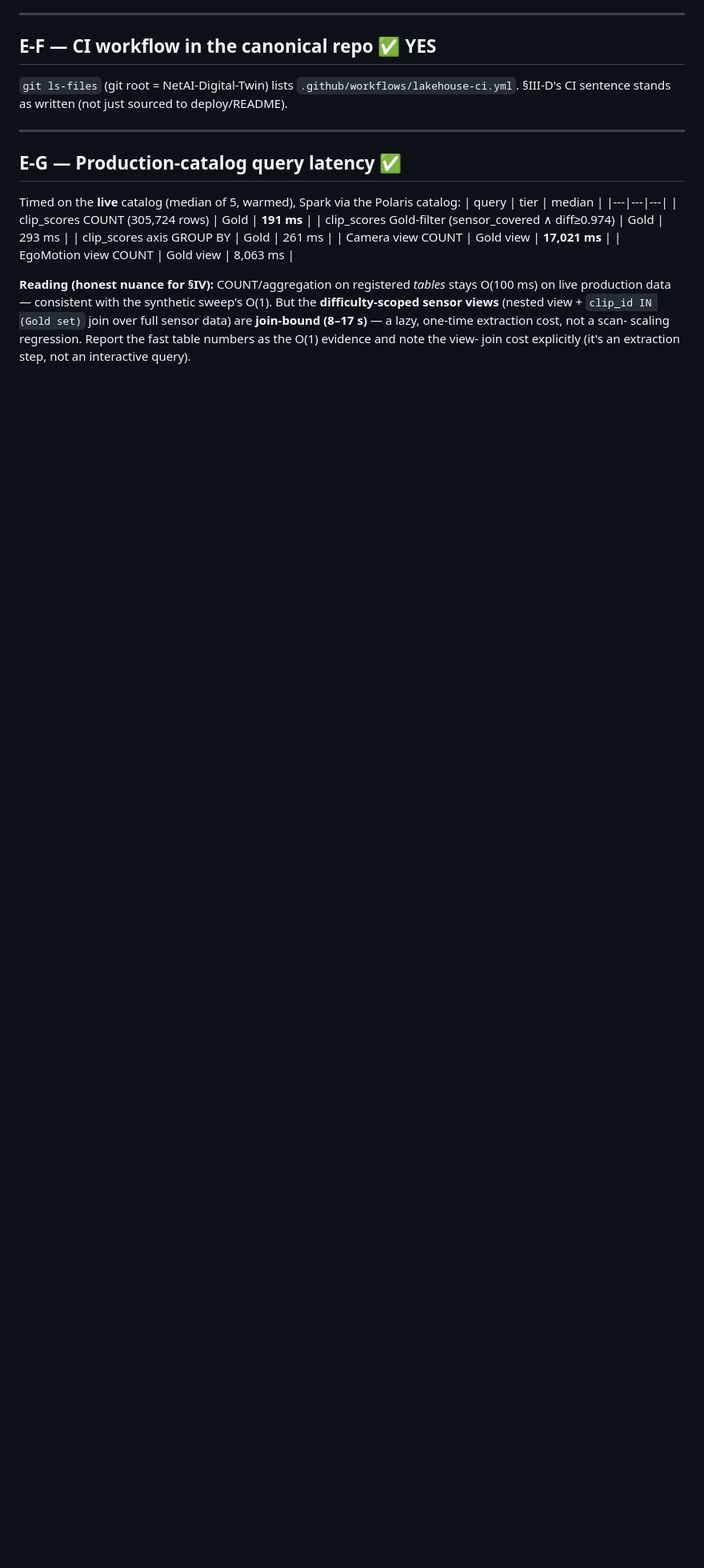
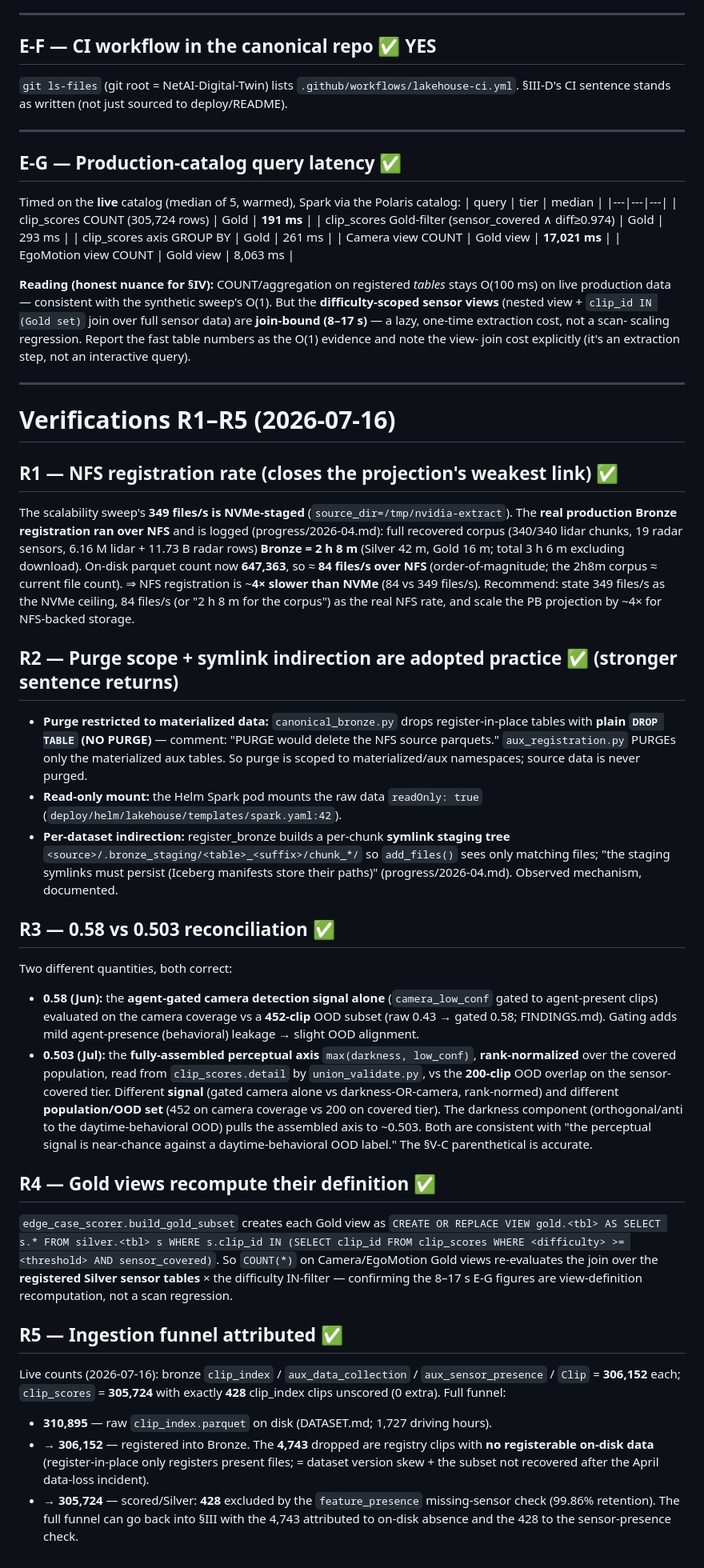
Before and after one commit to jeykang/NetAI-Digital-Twin, a Markdown page: Lakehouse/Iceberg/PAPER_EXPERIMENTS_RESULTS.md, the part around the change. Shown at 80% size. GitHub-like rendering; blank space fills up the shorter version.

Commit message:
Verifications R1-R5: NFS rate (84 vs 349 f/s), purge/symlink adopted, 0.58/0.503 reconciled, Gold-view DDL, funnel attributed (4743 no-on-disk + 428 missing-sensor)

```diff
--- a/Lakehouse/Iceberg/PAPER_EXPERIMENTS_RESULTS.md
+++ b/Lakehouse/Iceberg/PAPER_EXPERIMENTS_RESULTS.md
@@ -133,3 +133,65 @@ O(100 ms) on live production data — consistent with the synthetic sweep's O(1)
 sensor data) are **join-bound (8–17 s)** — a lazy, one-time extraction cost, not a scan-
 scaling regression. Report the fast table numbers as the O(1) evidence and note the view-
 join cost explicitly (it's an extraction step, not an interactive query).
+
+---
+# Verifications R1–R5 (2026-07-16)
+
+## R1 — NFS registration rate (closes the projection's weakest link)  ✅
+The scalability sweep's **349 files/s is NVMe-staged** (`source_dir=/tmp/nvidia-extract`).
+The **real production Bronze registration ran over NFS** and is logged
+(progress/2026-04.md): full recovered corpus (340/340 lidar chunks, 19 radar sensors,
+6.16 M lidar + 11.73 B radar rows) **Bronze = 2 h 8 m** (Silver 42 m, Gold 16 m; total 3 h 6 m
+excluding download). On-disk parquet count now **647,363**, so ≈ **84 files/s over NFS**
+(order-of-magnitude; the 2h8m corpus ≈ current file count). ⇒ NFS registration is ~**4×
+slower than NVMe** (84 vs 349 files/s). Recommend: state 349 files/s as the NVMe ceiling,
+84 files/s (or "2 h 8 m for the corpus") as the real NFS rate, and scale the PB projection
+by ~4× for NFS-backed storage.
+
+## R2 — Purge scope + symlink indirection are adopted practice  ✅ (stronger sentence returns)
+- **Purge restricted to materialized data:** `canonical_bronze.py` drops register-in-place
+  tables with **plain `DROP TABLE` (NO PURGE)** — comment: "PURGE would delete the NFS
+  source parquets." `aux_registration.py` PURGEs only the materialized aux tables. So purge
+  is scoped to materialized/aux namespaces; source data is never purged.
+- **Read-only mount:** the Helm Spark pod mounts the raw data `readOnly: true`
+  (`deploy/helm/lakehouse/templates/spark.yaml:42`).
+- **Per-dataset indirection:** register_bronze builds a per-chunk **symlink staging tree**
+  `<source>/.bronze_staging/<table>_<suffix>/chunk_*/` so `add_files()` sees only matching
+  files; "the staging symlinks must persist (Iceberg manifests store their paths)"
+  (progress/2026-04.md). Observed mechanism, documented.
+
+## R3 — 0.58 vs 0.503 reconciliation  ✅
+Two different quantities, both correct:
+- **0.58 (Jun):** the **agent-gated camera detection signal alone** (`camera_low_conf`
+  gated to agent-present clips) evaluated on the camera coverage vs a **452-clip** OOD
+  subset (raw 0.43 → gated 0.58; FINDINGS.md). Gating adds mild agent-presence (behavioral)
+  leakage → slight OOD alignment.
+- **0.503 (Jul):** the **fully-assembled perceptual axis** `max(darkness, low_conf)`,
+  **rank-normalized** over the covered population, read from `clip_scores.detail` by
+  `union_validate.py`, vs the **200-clip** OOD overlap on the sensor-covered tier.
+Different **signal** (gated camera alone vs darkness-OR-camera, rank-normed) and different
+**population/OOD set** (452 on camera coverage vs 200 on covered tier). The darkness
+component (orthogonal/anti to the daytime-behavioral OOD) pulls the assembled axis to
+~0.503. Both are consistent with "the perceptual signal is near-chance against a
+daytime-behavioral OOD label." The §V-C parenthetical is accurate.
+
+## R4 — Gold views recompute their definition  ✅
+`edge_case_scorer.build_gold_subset` creates each Gold view as
+`CREATE OR REPLACE VIEW gold.<tbl> AS SELECT s.* FROM silver.<tbl> s WHERE s.clip_id IN
+(SELECT clip_id FROM clip_scores WHERE <difficulty> >= <threshold> AND sensor_covered)`.
+So `COUNT(*)` on Camera/EgoMotion Gold views re-evaluates the join over the **registered
+Silver sensor tables** × the difficulty IN-filter — confirming the 8–17 s E-G figures are
+view-definition recomputation, not a scan regression.
+
+## R5 — Ingestion funnel attributed  ✅
+Live counts (2026-07-16): bronze `clip_index` / `aux_data_collection` /
+`aux_sensor_presence` / `Clip` = **306,152** each; `clip_scores` = **305,724** with exactly
+**428** clip_index clips unscored (0 extra). Full funnel:
+- **310,895** — raw `clip_index.parquet` on disk (DATASET.md; 1,727 driving hours).
+- → **306,152** — registered into Bronze. The **4,743** dropped are registry clips with **no
+  registerable on-disk data** (register-in-place only registers present files; = dataset
+  version skew + the subset not recovered after the April data-loss incident).
+- → **305,724** — scored/Silver: **428** excluded by the `feature_presence` missing-sensor
+  check (99.86% retention).
+The full funnel can go back into §III with the 4,743 attributed to on-disk absence and the
+428 to the sensor-presence check.
```
